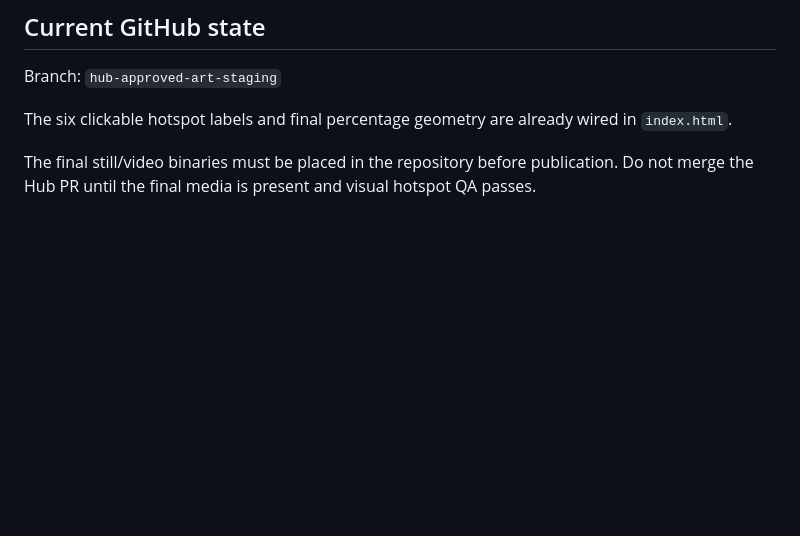
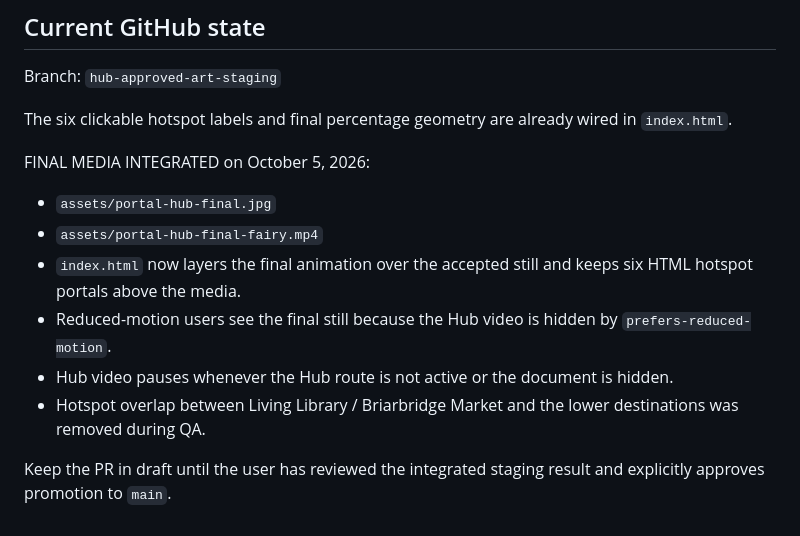
Before and after one commit to TreeEmber/Tree-Ember-Quest, a Markdown page: HUB_FINAL_ANIMATION_AND_PORTALS.md, the part around the change. GitHub-like rendering; blank space fills up the shorter version.

Commit message:
Record completed Hub media integration

```diff
--- a/HUB_FINAL_ANIMATION_AND_PORTALS.md
+++ b/HUB_FINAL_ANIMATION_AND_PORTALS.md
@@ -109,4 +109,12 @@ Branch: `hub-approved-art-staging`
 
 The six clickable hotspot labels and final percentage geometry are already wired in `index.html`.
 
-The final still/video binaries must be placed in the repository before publication. Do not merge the Hub PR until the final media is present and visual hotspot QA passes.
+FINAL MEDIA INTEGRATED on October 5, 2026:
+- `assets/portal-hub-final.jpg`
+- `assets/portal-hub-final-fairy.mp4`
+- `index.html` now layers the final animation over the accepted still and keeps six HTML hotspot portals above the media.
+- Reduced-motion users see the final still because the Hub video is hidden by `prefers-reduced-motion`.
+- Hub video pauses whenever the Hub route is not active or the document is hidden.
+- Hotspot overlap between Living Library / Briarbridge Market and the lower destinations was removed during QA.
+
+Keep the PR in draft until the user has reviewed the integrated staging result and explicitly approves promotion to `main`.
```
